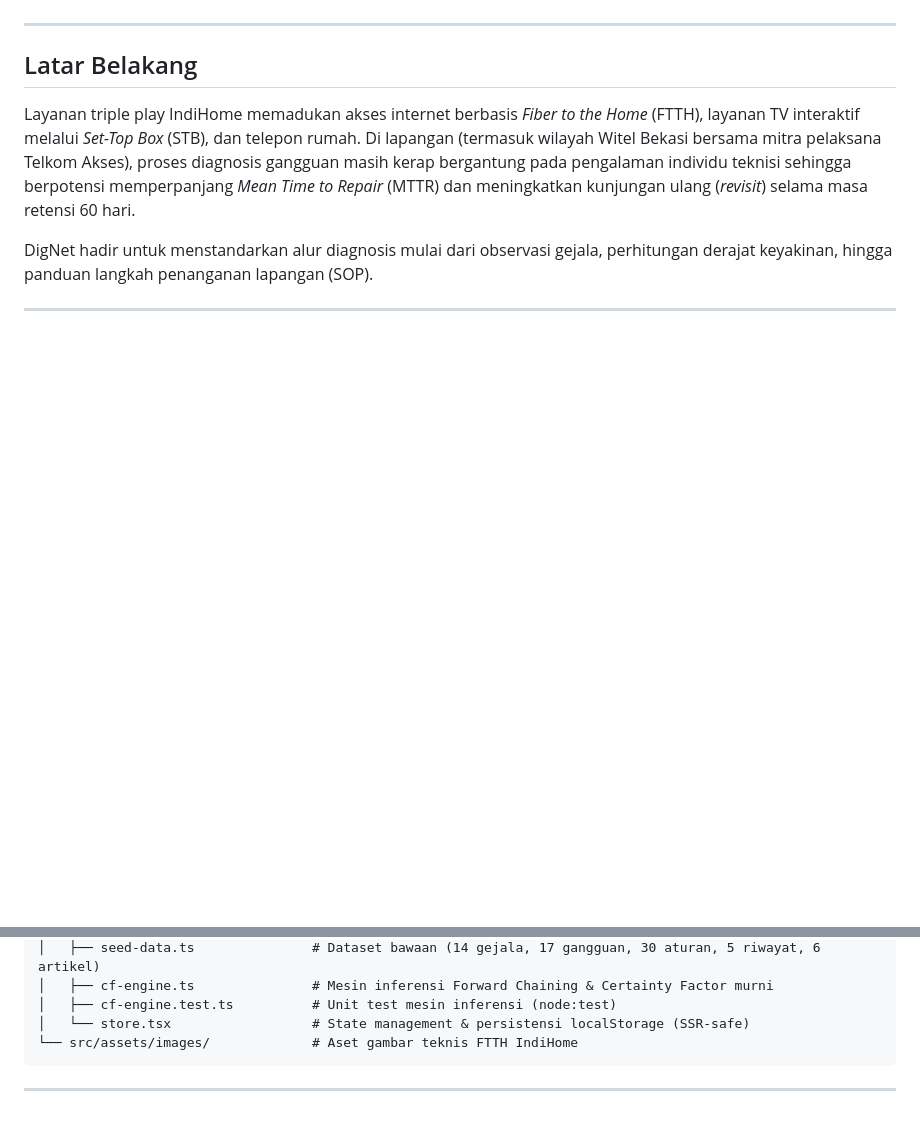
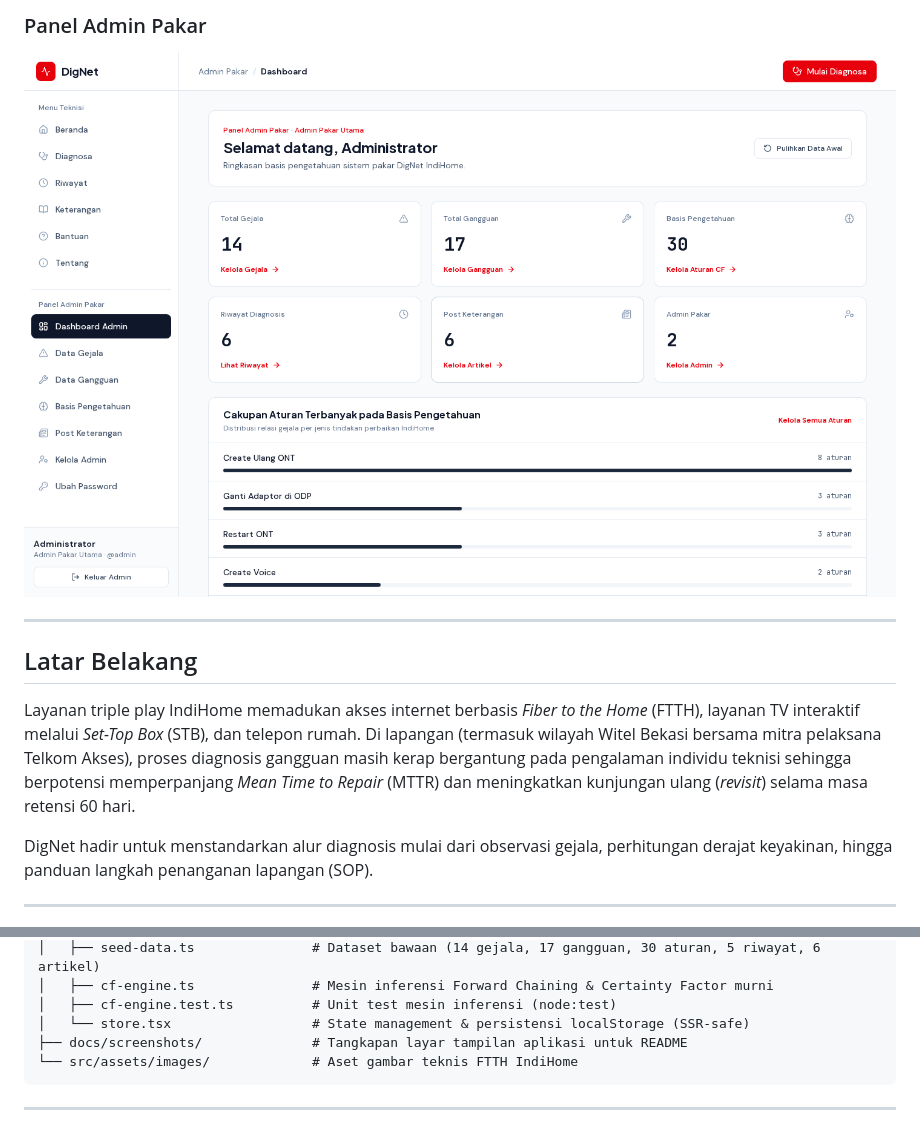
Before and after one commit to GalangPutraMaulana19/DigNet-Sistem-Pakar-Diagnosis-Gangguan-IndiHome, a Markdown page: README.md, 2 parts joined by grey strips. Drawn GitHub-style; pictures changed too: docs/screenshots/admin-dashboard.png (added); blank space fills up the shorter version.

````diff
--- a/README.md
+++ b/README.md
@@ -11,3 +25,5 @@ Versi ini merupakan hasil pembangunan ulang (*rebuild*) dari versi PHP/MySQL seb
+### Panel Admin Pakar
+![Dashboard Admin Pakar](docs/screenshots/admin-dashboard.png)
 
 ---
 
@@ -117,6 +133,7 @@ DigNet menerapkan **Forward Chaining** untuk menelusuri seluruh aturan yang coco
 │   ├── cf-engine.ts               # Mesin inferensi Forward Chaining & Certainty Factor murni
 │   ├── cf-engine.test.ts          # Unit test mesin inferensi (node:test)
 │   └── store.tsx                  # State management & persistensi localStorage (SSR-safe)
+├── docs/screenshots/              # Tangkapan layar tampilan aplikasi untuk README
 └── src/assets/images/             # Aset gambar teknis FTTH IndiHome
 ```
 
````
Also changed, not shown: other parts of README.md (+14 -0 lines), docs/screenshots/beranda.png (added), docs/screenshots/hasil-diagnosa.png (added), docs/screenshots/keterangan-sop.png (added).
